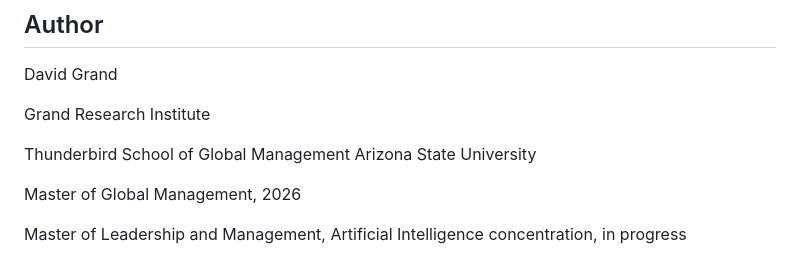
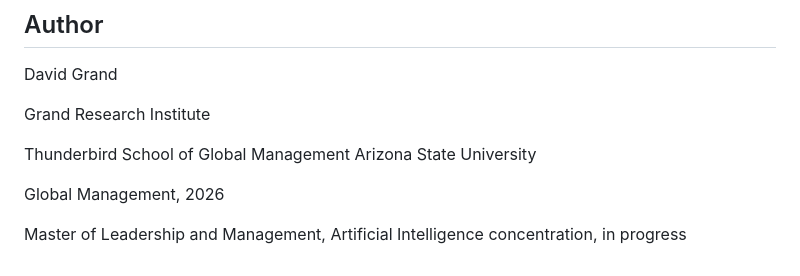
Before and after one commit to BazeletDave/-Treasury-AI-Specialist-Portfolio, a Markdown page: README.md, the part around the change. GitHub-like rendering.

```diff
--- a/README.md
+++ b/README.md
@@ -106,6 +106,6 @@ Grand Research Institute
 Thunderbird School of Global Management
 Arizona State University
 
-Master of Global Management, 2026
+Global Management, 2026
 
 Master of Leadership and Management, Artificial Intelligence concentration, in progress
```
